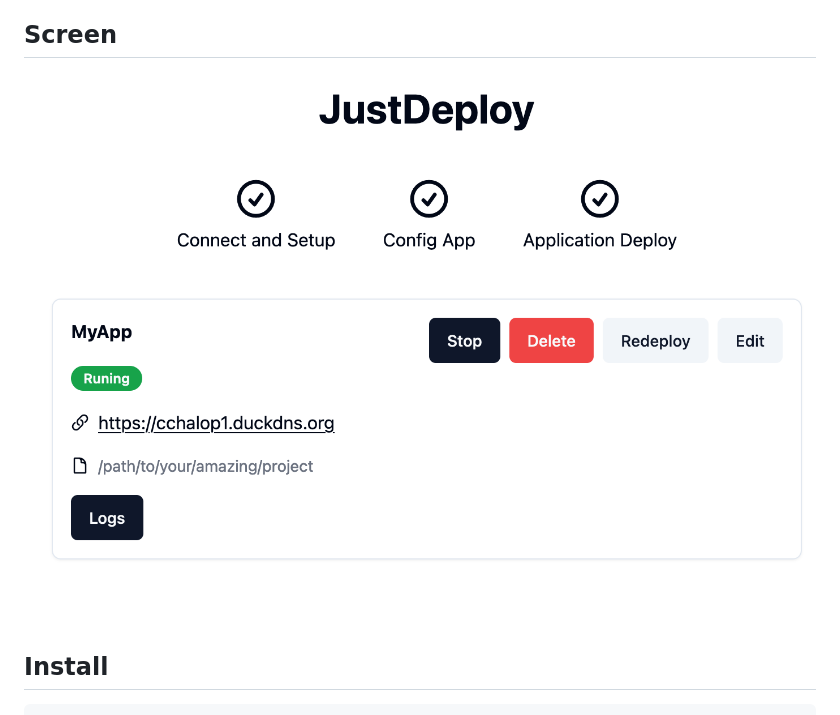
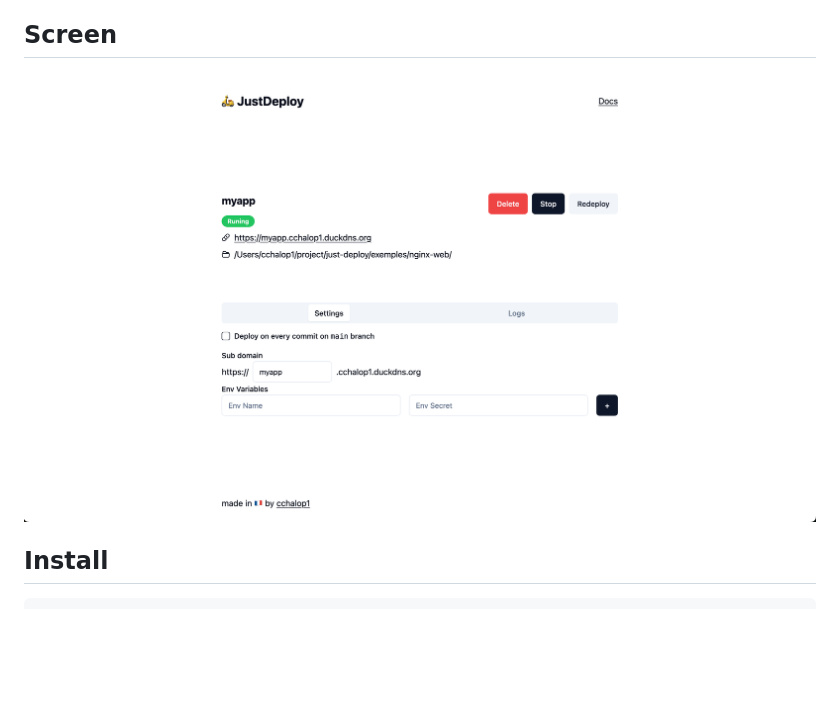
Before and after one commit to cchalop1/JustDeploy, a Markdown page: README.md, the part around one of its changes. Drawn GitHub-style; pictures changed too: images/Screen1.png (added); blank space fills up the shorter version.

Commit message:
update Readme with new screens

```diff
--- a/README.md
+++ b/README.md
@@ -14,7 +14,7 @@ JustDeploy is that it **doesn't install anything on your server other than your
 
 ## Screen
 
-![Screenshot4](https://raw.githubusercontent.com/cchalop1/JustDeploy/main/images/Screenshot4.png)
+![Screenshot4](https://raw.githubusercontent.com/cchalop1/JustDeploy/main/images/Screen1.png)
 
 ## Install
 
```
Also changed, not shown: other parts of README.md (+0 -4 lines), images/Screen2.png (added), 5 other files.
